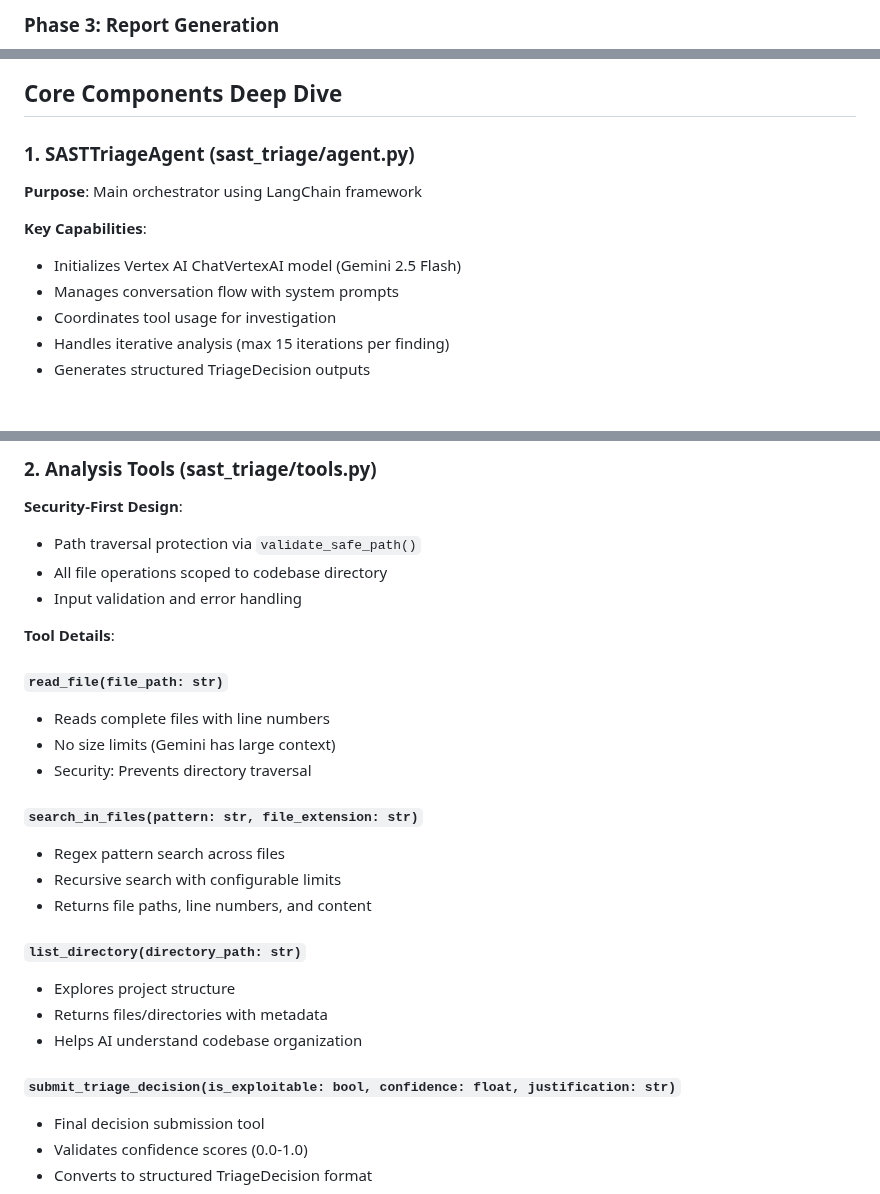
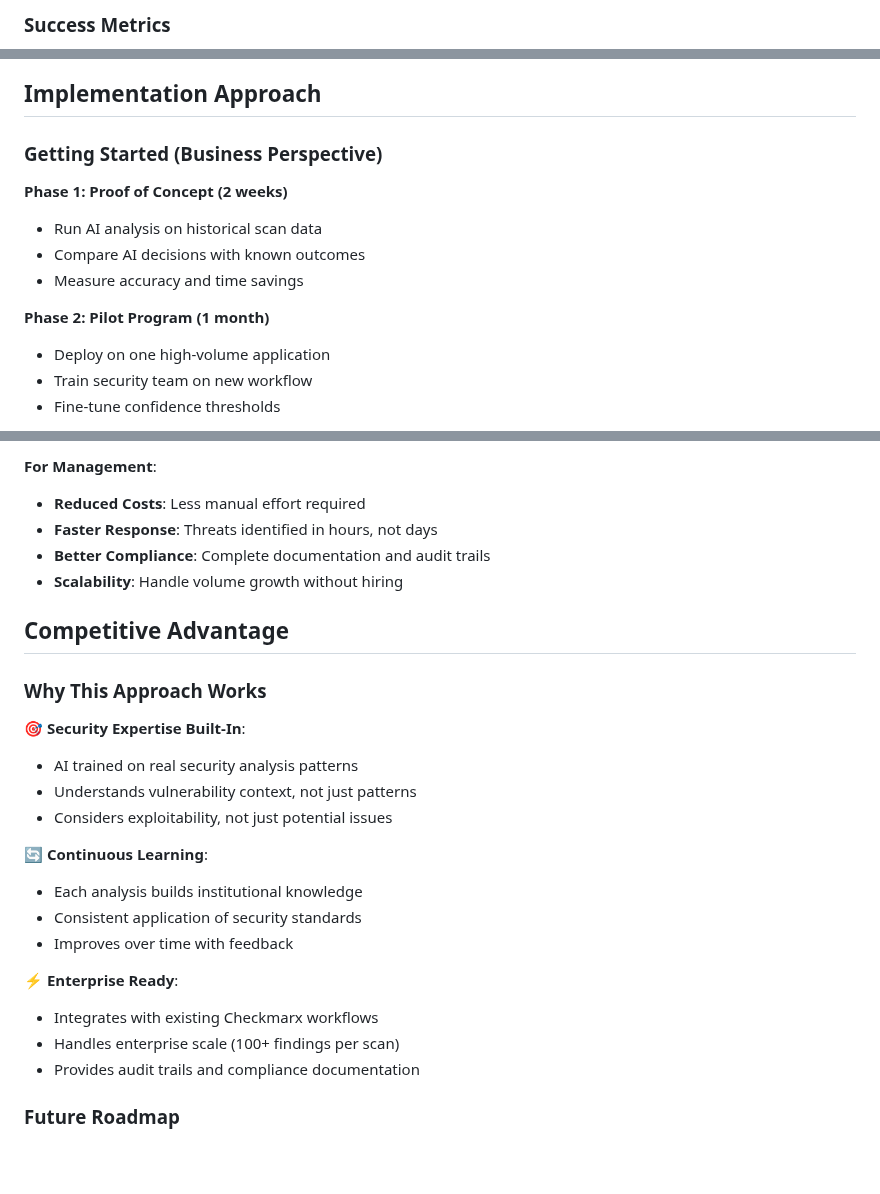
Before and after one commit to random-456/sast-triage-agent, a Markdown page: SAST_Triage_Agent_Diagram.md, 3 parts joined by grey strips. Rendered like a GitHub page; blank space fills up the shorter version.

````diff
--- a/SAST_Triage_Agent_Diagram.md
+++ b/SAST_Triage_Agent_Diagram.md
@@ -113,5 +163,5 @@ sequenceDiagram
 
-### Phase 3: Report Generation
+### Success Metrics
 
 ```mermaid
 graph LR
@@ -142,15 +177,16 @@ graph LR
 ```
 
-## Core Components Deep Dive
+## Implementation Approach
 
-### 1. SASTTriageAgent (sast_triage/agent.py)
+### Getting Started (Business Perspective)
 
-**Purpose**: Main orchestrator using LangChain framework
+**Phase 1: Proof of Concept (2 weeks)**
+- Run AI analysis on historical scan data
+- Compare AI decisions with known outcomes
+- Measure accuracy and time savings
 
-**Key Capabilities**:
-- Initializes Vertex AI ChatVertexAI model (Gemini 2.5 Flash)
-- Manages conversation flow with system prompts
-- Coordinates tool usage for investigation
-- Handles iterative analysis (max 15 iterations per finding)
-- Generates structured TriageDecision outputs
+**Phase 2: Pilot Program (1 month)**
+- Deploy on one high-volume application
+- Train security team on new workflow
+- Fine-tune confidence thresholds
 
@@ -165,31 +209,29 @@ tools = [
 ```
 
-### 2. Analysis Tools (sast_triage/tools.py)
+**For Management**:
+- **Reduced Costs**: Less manual effort required
+- **Faster Response**: Threats identified in hours, not days
+- **Better Compliance**: Complete documentation and audit trails
+- **Scalability**: Handle volume growth without hiring
 
-**Security-First Design**:
-- Path traversal protection via `validate_safe_path()`
-- All file operations scoped to codebase directory
-- Input validation and error handling
+## Competitive Advantage
 
-**Tool Details**:
+### Why This Approach Works
 
-#### `read_file(file_path: str)`
-- Reads complete files with line numbers
-- No size limits (Gemini has large context)
-- Security: Prevents directory traversal
+**🎯 Security Expertise Built-In**:
+- AI trained on real security analysis patterns
+- Understands vulnerability context, not just patterns
+- Considers exploitability, not just potential issues
 
-#### `search_in_files(pattern: str, file_extension: str)`
-- Regex pattern search across files
-- Recursive search with configurable limits
-- Returns file paths, line numbers, and content
+**🔄 Continuous Learning**:
+- Each analysis builds institutional knowledge
+- Consistent application of security standards
+- Improves over time with feedback
 
-#### `list_directory(directory_path: str)`
-- Explores project structure
-- Returns files/directories with metadata
-- Helps AI understand codebase organization
+**⚡ Enterprise Ready**:
+- Integrates with existing Checkmarx workflows
+- Handles enterprise scale (100+ findings per scan)
+- Provides audit trails and compliance documentation
 
-#### `submit_triage_decision(is_exploitable: bool, confidence: float, justification: str)`
-- Final decision submission tool
-- Validates confidence scores (0.0-1.0)
-- Converts to structured TriageDecision format
+### Future Roadmap
 
````
Also changed, not shown: other parts of SAST_Triage_Agent_Diagram.md (+192 -271 lines).
